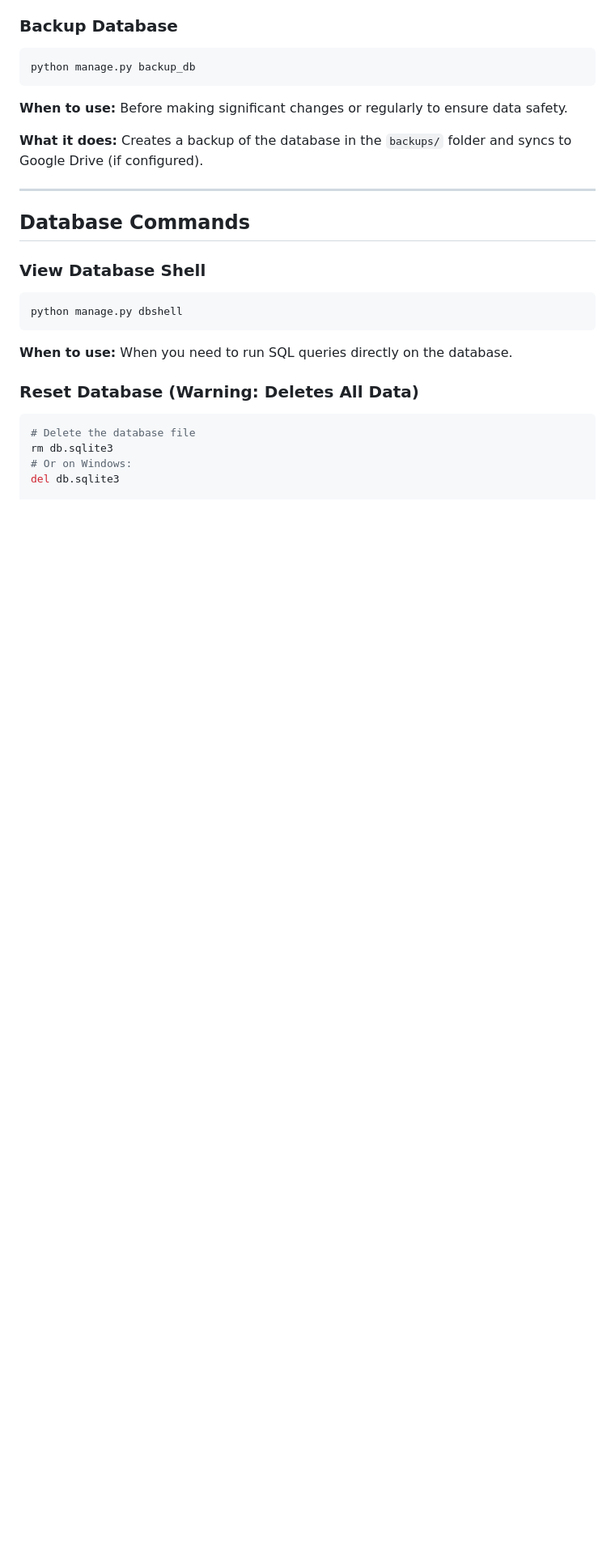
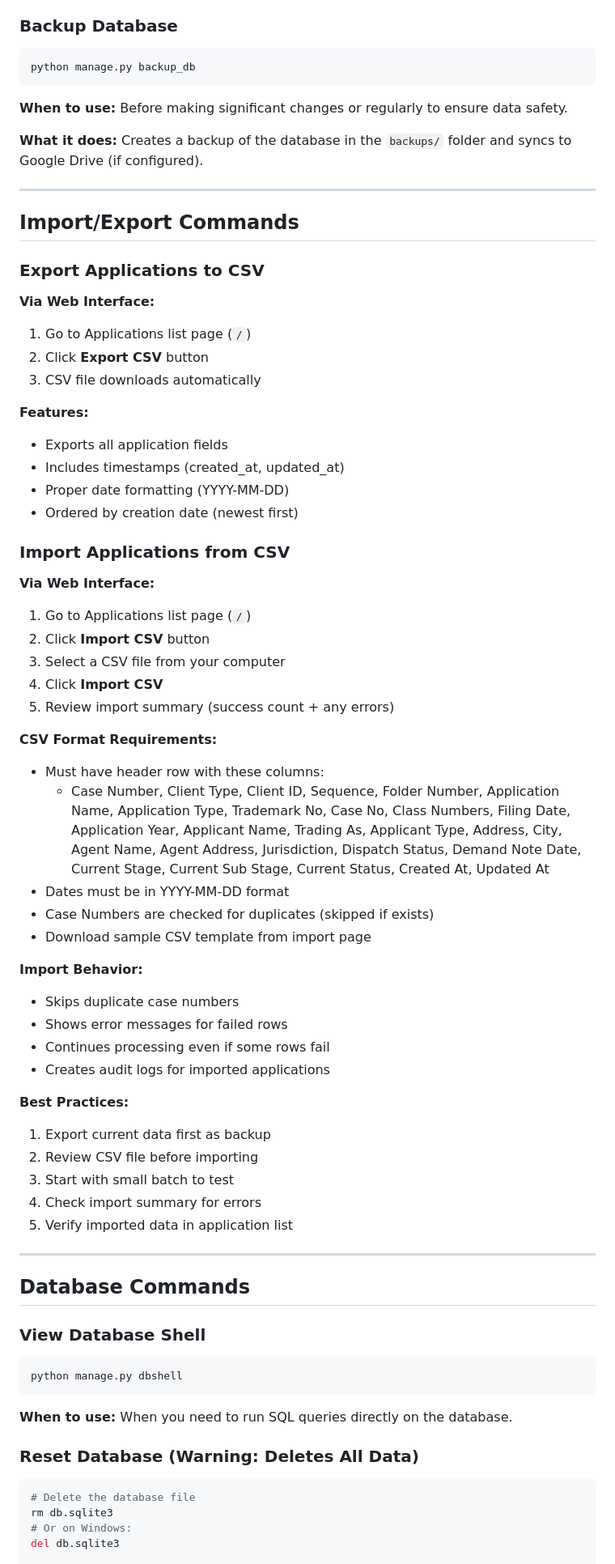
Before and after one commit to 0utLawzz/DS-Brandex, a Markdown page: docs/COMMANDS_AND_PROCEDURES.md, the part around one of its changes. Shown at 81% size. GitHub-like rendering; blank space fills up the shorter version.

```diff
--- a/docs/COMMANDS_AND_PROCEDURES.md
+++ b/docs/COMMANDS_AND_PROCEDURES.md
@@ -60,6 +61,50 @@ python manage.py backup_db
 **When to use:** Before making significant changes or regularly to ensure data safety.
 
 **What it does:** Creates a backup of the database in the `backups/` folder and syncs to Google Drive (if configured).
+
+---
+
+## Import/Export Commands
+
+### Export Applications to CSV
+**Via Web Interface:**
+1. Go to Applications list page (`/`)
+2. Click **Export CSV** button
+3. CSV file downloads automatically
+
+**Features:**
+- Exports all application fields
+- Includes timestamps (created_at, updated_at)
+- Proper date formatting (YYYY-MM-DD)
+- Ordered by creation date (newest first)
+
+### Import Applications from CSV
+**Via Web Interface:**
+1. Go to Applications list page (`/`)
+2. Click **Import CSV** button
+3. Select a CSV file from your computer
+4. Click **Import CSV**
+5. Review import summary (success count + any errors)
+
+**CSV Format Requirements:**
+- Must have header row with these columns:
+  - Case Number, Client Type, Client ID, Sequence, Folder Number, Application Name, Application Type, Trademark No, Case No, Class Numbers, Filing Date, Application Year, Applicant Name, Trading As, Applicant Type, Address, City, Agent Name, Agent Address, Jurisdiction, Dispatch Status, Demand Note Date, Current Stage, Current Sub Stage, Current Status, Created At, Updated At
+- Dates must be in YYYY-MM-DD format
+- Case Numbers are checked for duplicates (skipped if exists)
+- Download sample CSV template from import page
+
+**Import Behavior:**
+- Skips duplicate case numbers
+- Shows error messages for failed rows
+- Continues processing even if some rows fail
+- Creates audit logs for imported applications
+
+**Best Practices:**
+1. Export current data first as backup
+2. Review CSV file before importing
+3. Start with small batch to test
+4. Check import summary for errors
+5. Verify imported data in application list
 
 ---
 
```
Also changed, not shown: other parts of docs/COMMANDS_AND_PROCEDURES.md (+1 -0 lines), docs/WORKFLOW.md (+29 -0 lines).
